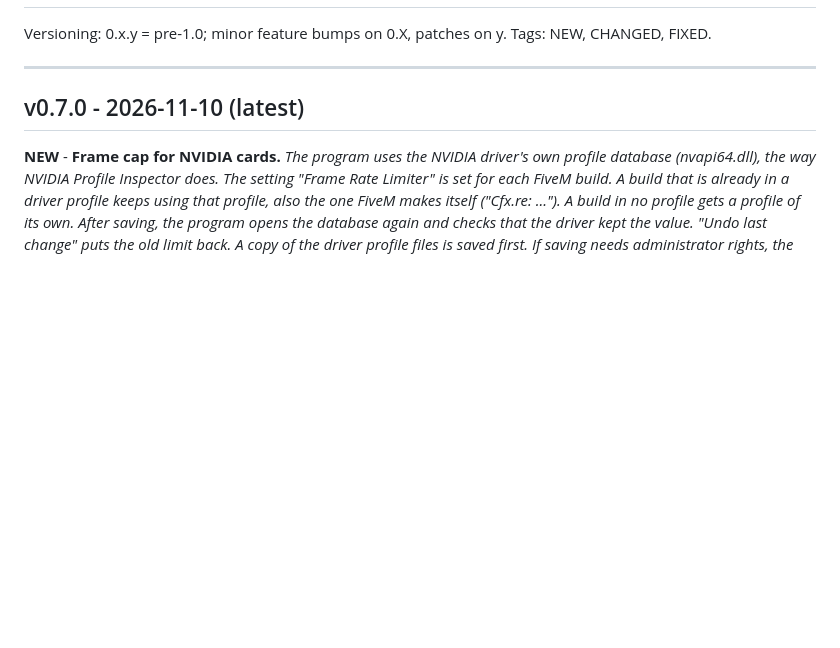
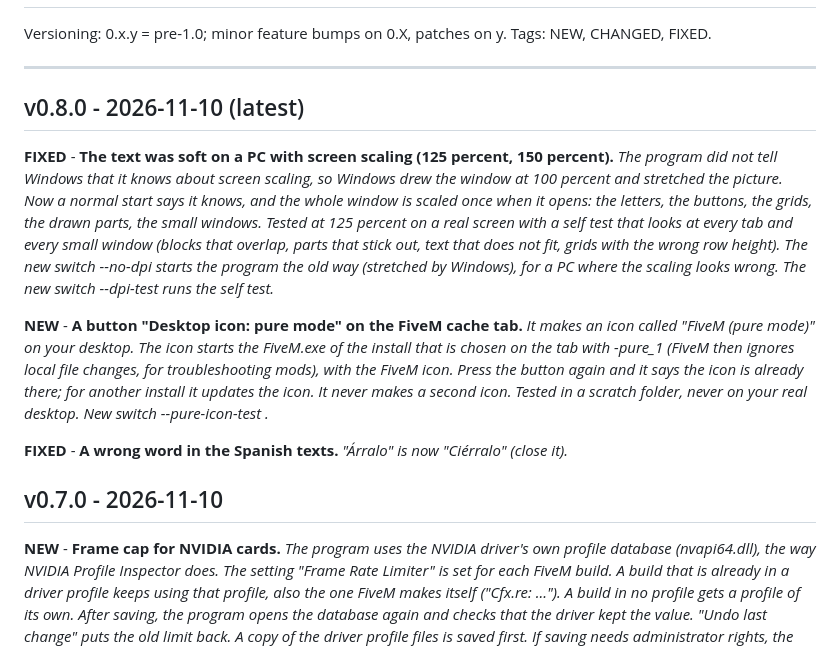
Before and after one commit to Pepreal/FiveM-Toolbox, a Markdown page: CHANGELOG.md, the part around the change. Rendered like a GitHub page; blank space fills up the shorter version.

```diff
--- a/CHANGELOG.md
+++ b/CHANGELOG.md
@@ -5,7 +5,15 @@ Tags: NEW, CHANGED, FIXED.
 
 ---
 
-## v0.7.0 - 2026-11-10 (latest)
+## v0.8.0 - 2026-11-10 (latest)
+
+**FIXED** - **The text was soft on a PC with screen scaling (125 percent, 150 percent).** *The program did not tell Windows that it knows about screen scaling, so Windows drew the window at 100 percent and stretched the picture. Now a normal start says it knows, and the whole window is scaled once when it opens: the letters, the buttons, the grids, the drawn parts, the small windows. Tested at 125 percent on a real screen with a self test that looks at every tab and every small window (blocks that overlap, parts that stick out, text that does not fit, grids with the wrong row height). The new switch --no-dpi starts the program the old way (stretched by Windows), for a PC where the scaling looks wrong. The new switch --dpi-test <file> runs the self test.*
+
+**NEW** - **A button "Desktop icon: pure mode" on the FiveM cache tab.** *It makes an icon called "FiveM (pure mode)" on your desktop. The icon starts the FiveM.exe of the install that is chosen on the tab with -pure_1 (FiveM then ignores local file changes, for troubleshooting mods), with the FiveM icon. Press the button again and it says the icon is already there; for another install it updates the icon. It never makes a second icon. Tested in a scratch folder, never on your real desktop. New switch --pure-icon-test <file>.*
+
+**FIXED** - **A wrong word in the Spanish texts.** *"Árralo" is now "Ciérralo" (close it).*
+
+## v0.7.0 - 2026-11-10
 
 **NEW** - **Frame cap for NVIDIA cards.** *The program uses the NVIDIA driver's own profile database (nvapi64.dll), the way NVIDIA Profile Inspector does. The setting "Frame Rate Limiter" is set for each FiveM build. A build that is already in a driver profile keeps using that profile, also the one FiveM makes itself ("Cfx.re: ..."). A build in no profile gets a profile of its own. After saving, the program opens the database again and checks that the driver kept the value. "Undo last change" puts the old limit back. A copy of the driver profile files is saved first. If saving needs administrator rights, the message says so.*
 
```
Also changed, not shown: README.md (+12 -1 lines), docs/dns-tools.png (added), docs/fivem-cache.png (added), docs/frame-cap.png (added), docs/graphics.png (added), 2 other files.
